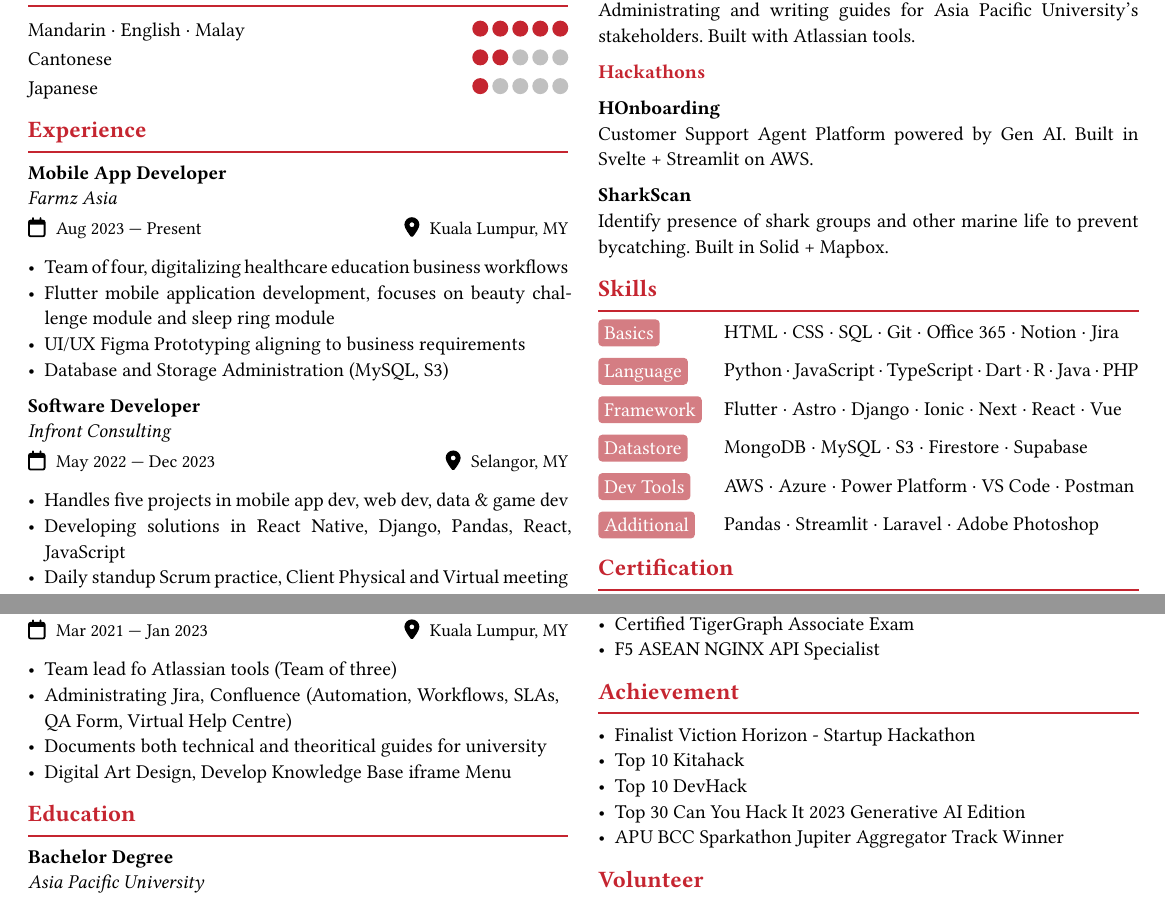
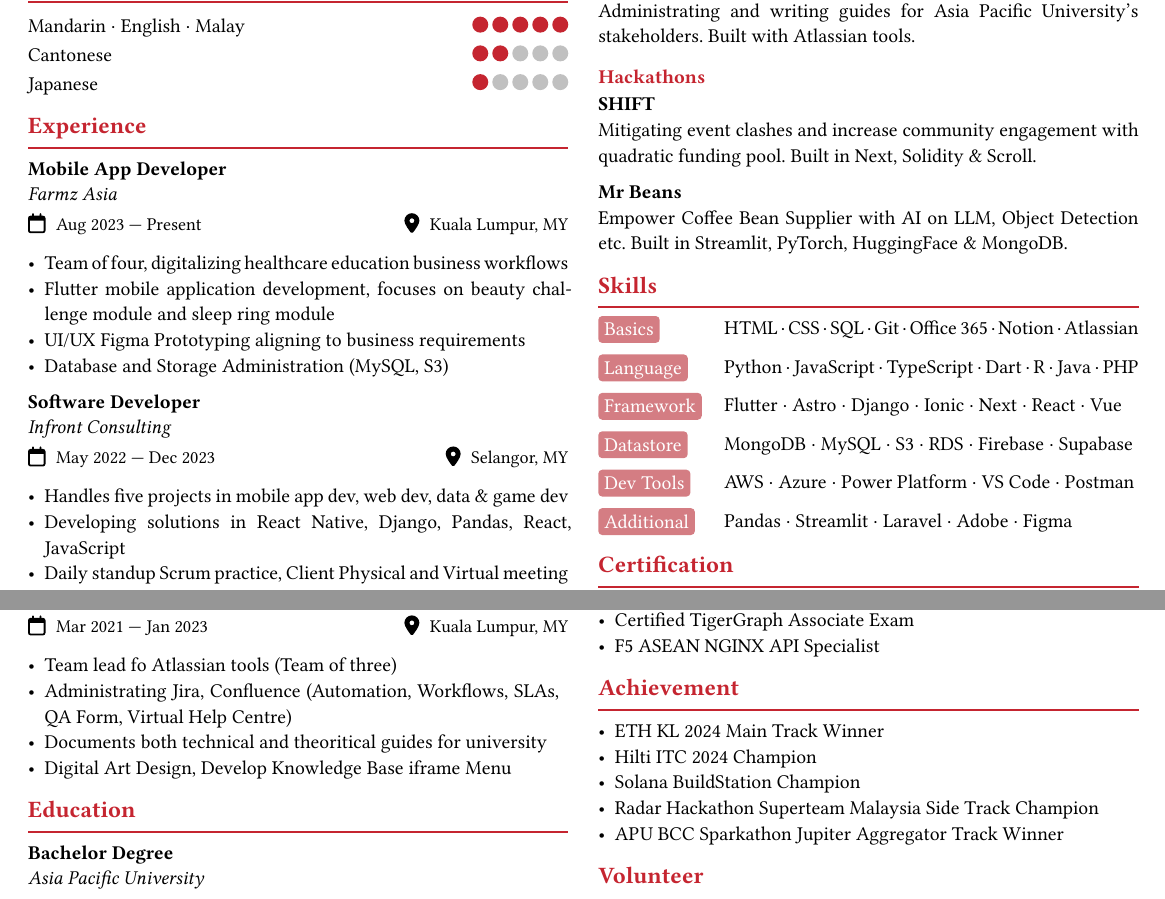
Before and after one commit to Laikaiyong/Resume, a Typst document (resume.typ): two parts of the page, joined at a grey line, cut so that both start at the same text. The pictures show the PDF file resume.pdf that the author committed with the source.

Commit message:
Update resume

```diff
--- a/resume.typ
+++ b/resume.typ
@@ -94,20 +94,20 @@
 
     #project-heading([=== Hackathons])
 
-    #link("https://www.youtube.com/watch?v=fpBrj3lLvx4&feature=youtu.be")[=== HOnboarding] \
-    Customer Support Agent Platform powered by Gen AI. Built in Svelte + Streamlit on AWS.
+    #link("https://ethktshift.vercel.app/")[=== SHIFT] \
+    Mitigating event clashes and increase community engagement with quadratic funding pool. Built in Next, Solidity & Scroll.
 
-    #link("https://sharks-lyart.vercel.app/")[=== SharkScan] \
-    Identify presence of shark groups and other marine life to prevent bycatching. Built in Solid + Mapbox.
+    #link("https://mrbeans.streamlit.app/")[=== Mr Beans] \
+    Empower Coffee Bean Supplier with AI on LLM, Object Detection etc. Built in Streamlit, PyTorch, HuggingFace & MongoDB.
 
     == Skills
 
-    #badge-text("Basics", "HTML · CSS · SQL · Git · Office 365 · Notion · Jira")
+    #badge-text("Basics", "HTML · CSS · SQL · Git · Office 365 · Notion · Atlassian")
     #badge-text("Language", "Python · JavaScript · TypeScript · Dart · R · Java · PHP")
     #badge-text("Framework", "Flutter · Astro · Django · Ionic · Next · React · Vue")
-    #badge-text("Datastore", "MongoDB · MySQL · S3 · Firestore · Supabase")
+    #badge-text("Datastore", "MongoDB · MySQL · S3 · RDS · Firebase · Supabase")
     #badge-text("Dev Tools", "AWS · Azure · Power Platform · VS Code · Postman")
-    #badge-text("Additional", "Pandas · Streamlit · Laravel · Adobe Photoshop")
+    #badge-text("Additional", "Pandas · Streamlit · Laravel · Adobe · Figma")
 
     #link("https://www.linkedin.com/in/lai-kai-yong/details/certifications/")[== Certification]
 
@@ -122,10 +122,10 @@ Certified TigerGraph Associate Exam]
 
     #link("https://www.linkedin.com/in/lai-kai-yong/details/honors/")[== Achievement]
 
-    - Finalist Viction Horizon - Startup Hackathon
-    - Top 10 Kitahack
-    - Top 10 DevHack
-    - Top 30 Can You Hack It 2023 Generative AI Edition
+    - ETH KL 2024 Main Track Winner
+    - Hilti ITC 2024 Champion
+    - Solana BuildStation Champion
+    - Radar Hackathon Superteam Malaysia Side Track Champion
     - APU BCC Sparkathon Jupiter Aggregator Track Winner
 
     #link("https://linkedin.com/in/lai-kai-yong/details/volunteering/")[== Volunteer]
```
Also changed, not shown: resume.pdf, resume.typ (2 more changed lines).
